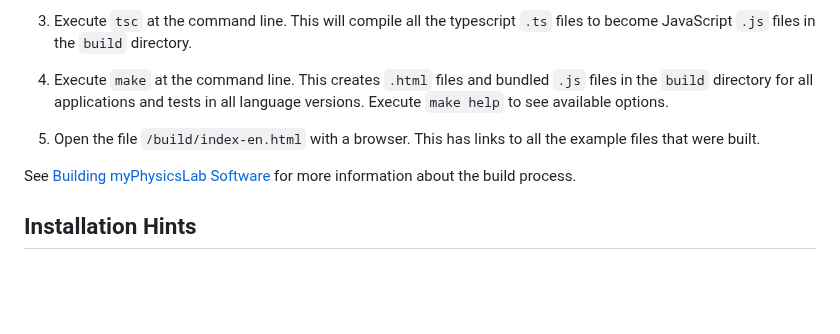
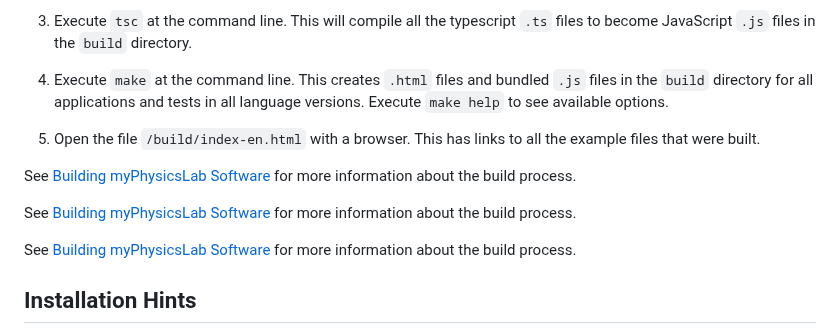
Before and after one commit to myphysicslab/myphysicslab, a Markdown page: README.md, the part around the change. GitHub-like rendering; blank space fills up the shorter version.

Commit message:
fix link to docs in README

```diff
--- a/README.md
+++ b/README.md
@@ -62,7 +62,13 @@ To build from source code:
 5.  Open the file `/build/index-en.html` with a browser. This has
     links to all the example files that were built.
 
+See [Building myPhysicsLab Software](https://github.com/myphysicslab/myphysicslab/blob/master/src/docs/Building.md)
+for more information about the build process.
+
 See [Building myPhysicsLab Software](http://www.myphysicslab.com/develop/docs/Building.html)
+for more information about the build process.
+
+See [Building myPhysicsLab Software](src/docs/Building.md)
 for more information about the build process.
 
 
```
